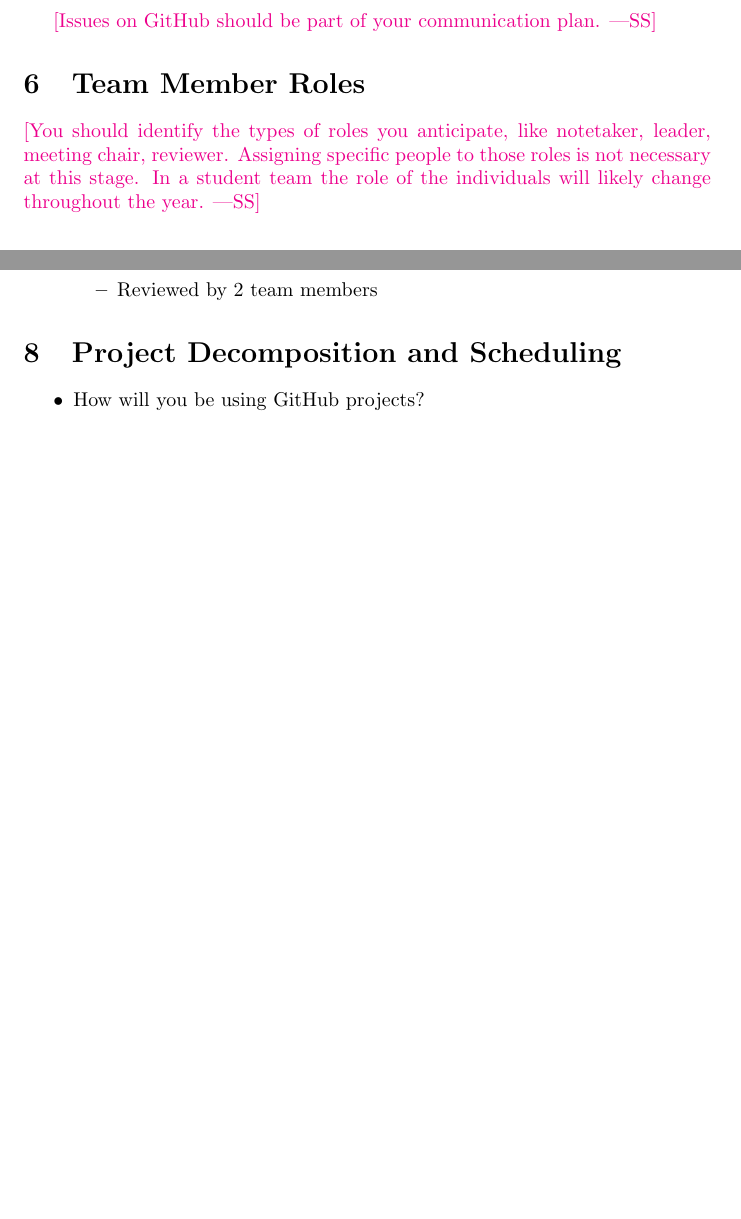
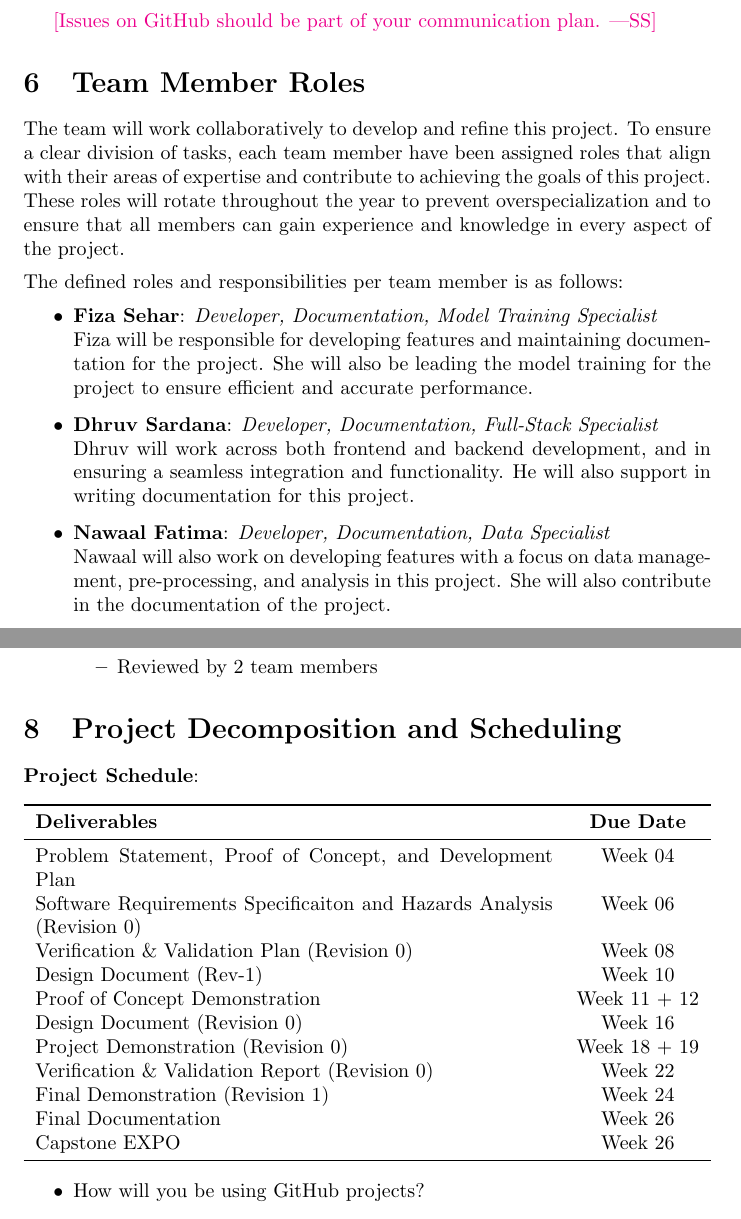
Before and after one commit to 4G06-CAPSTONE-2025/Reading4All, a LaTeX document (docs/DevelopmentPlan/DevelopmentPlan.tex): two parts of pages 3 and 4 of 8 before the commit and two parts of pages 3 and 5 of 9 after it, joined at a grey line, cut so that both start at the same text, the shorter picture padded with empty space. Compiled offline with pdfLaTeX.

Commit message:
dev plan first draft 1

```diff
--- a/docs/DevelopmentPlan/DevelopmentPlan.tex
+++ b/docs/DevelopmentPlan/DevelopmentPlan.tex
@@ -77,7 +82,24 @@ in-person.}
 
 \section{Team Member Roles}
 
-\wss{You should identify the types of roles you anticipate, like notetaker,
-leader, meeting chair, reviewer.  Assigning specific people to those roles is
-not necessary at this stage.  In a student team the role of the individuals will
-likely change throughout the year.}
+The team will work collaboratively to develop and refine this project. To ensure a clear
+division of tasks, each team member have been assigned roles that
+align with their areas of expertise and contribute to achieving the goals
+of this project. These roles will rotate throughout the year to prevent overspecialization
+and to ensure that all members can gain experience and knowledge in
+every aspect of the project. \\[1ex]
+The defined roles and responsibilities per team member is as follows:
+\begin{itemize}
+	\item \textbf{Fiza Sehar}: \textit{Developer, Documentation, Model Training Specialist} \\
+	Fiza will be responsible for developing features and maintaining documentation for the
+  project. She will also be leading the model training for the project to ensure
+  efficient and accurate performance.
+	\item \textbf{Dhruv Sardana}: \textit{Developer, Documentation, Full-Stack Specialist} \\
+	Dhruv will work across both frontend and backend development, and in ensuring a
+  seamless integration and functionality. He will also support in writing documentation
+  for this project.
+	\item \textbf{Nawaal Fatima}: \textit{Developer, Documentation, Data Specialist} \\
+	Nawaal will also work on developing features with a
+  focus on data management, pre-processing, and analysis in this project. She
+  will also contribute in the documentation of the project.
+	\item \textbf{Moly Mikhail}: \textit{Developer, Documentation, Backend Specialist} \\
@@ -124,6 +153,27 @@ likely change throughout the year.}
   \end{itemize}
 
 \section{Project Decomposition and Scheduling}
+
+\textbf{Project Schedule}:
+\begin{center}
+  \begin{tabularx}{\textwidth}{Xc}
+    \toprule
+    \textbf{Deliverables} & \textbf{Due Date} \\
+    \midrule
+    Problem Statement, Proof of Concept, and Development Plan & Week  04 \\
+    Software Requirements Specificaiton and Hazards Analysis (Revision 0) & Week 06 \\
+    Verification \& Validation Plan (Revision 0) & Week 08 \\
+    Design Document (Rev-1) & Week 10 \\
+    Proof of Concept Demonstration & Week 11 + 12 \\
+    Design Document (Revision 0) & Week 16 \\
+    Project Demonstration (Revision 0) & Week 18 + 19 \\
+    Verification \& Validation Report (Revision 0) & Week 22 \\
+    Final Demonstration (Revision 1) & Week 24 \\
+    Final Documentation & Week 26 \\
+    Capstone EXPO & Week 26 \\
+    \bottomrule
+  \end{tabularx}
+\end{center}
 
 \begin{itemize}
   \item How will you be using GitHub projects?
```
Also changed, not shown: docs/DevelopmentPlan/DevelopmentPlan.pdf, docs/ProblemStatementAndGoals/ProblemStatement.pdf, docs/DevelopmentPlan/DevelopmentPlan.tex (34 more changed lines), 1 other file.
